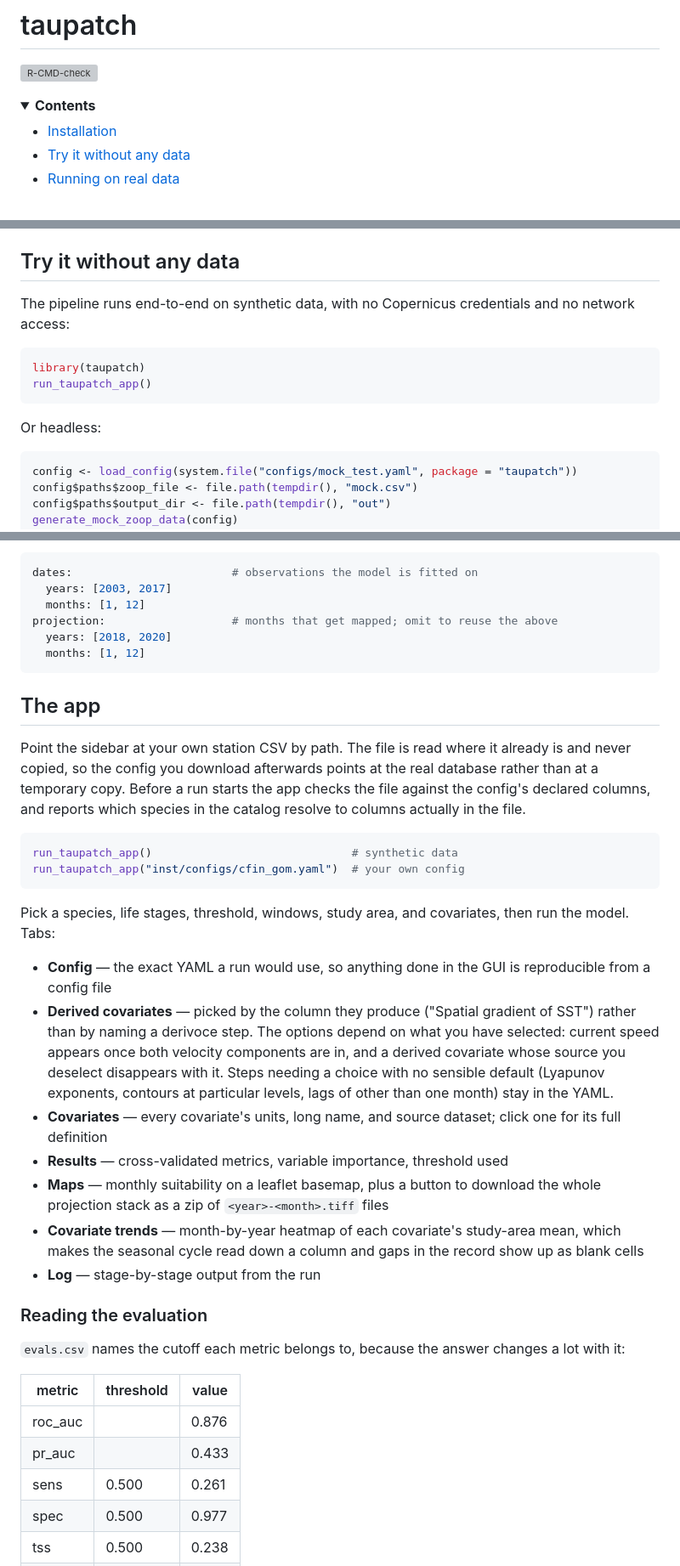
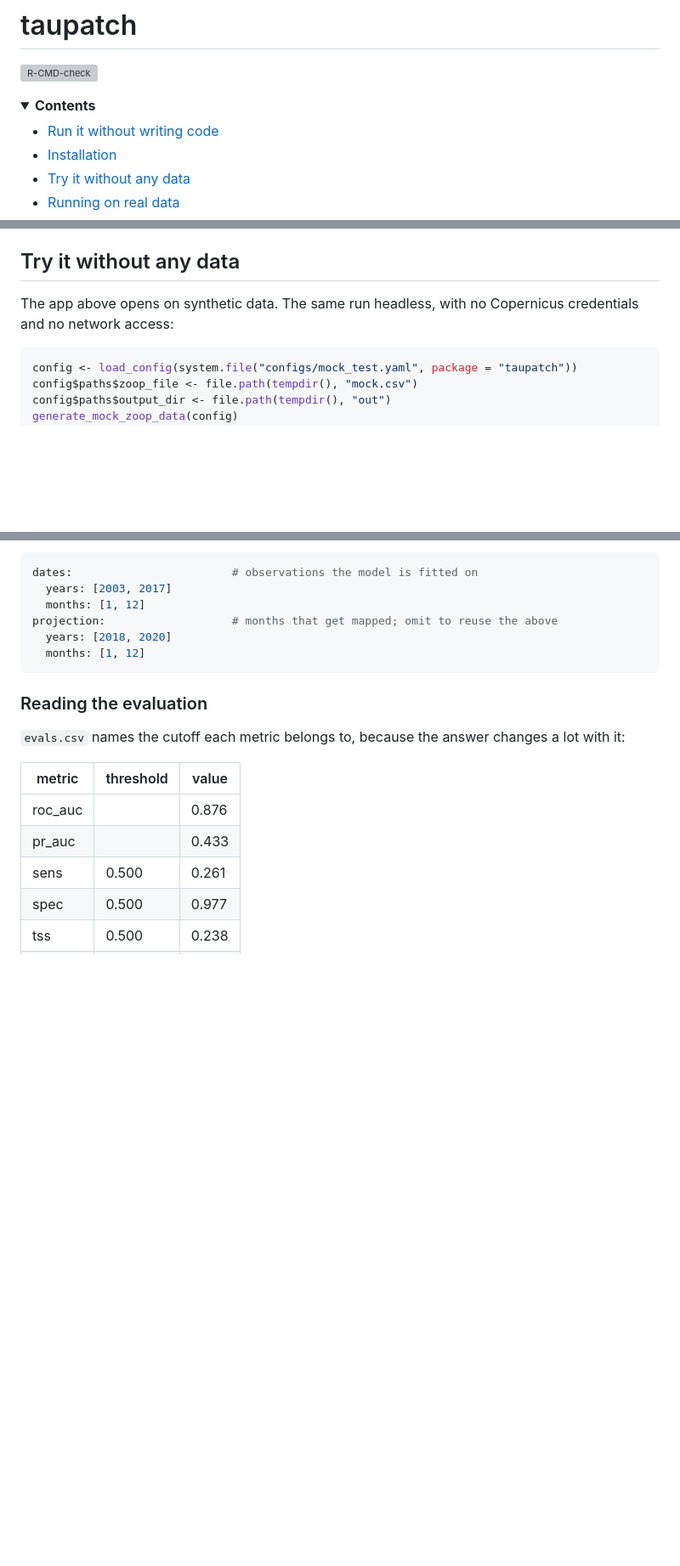
Before and after one commit to chross22/taupatch, a Markdown page: README.md, 3 parts joined by grey strips. Shown at 85% size. Rendered like a GitHub page; folded sections open; blank space fills up the shorter version; grey boxes are pictures that could not be loaded.

````diff
--- a/README.md
+++ b/README.md
@@ -7,6 +7,7 @@
 <details>
 <summary><b>Contents</b></summary>
 
+- [Run it without writing code](#run-it-without-writing-code)
 - [Installation](#installation)
 - [Try it without any data](#try-it-without-any-data)
 - [Running on real data](#running-on-real-data)
@@ -80,15 +125,8 @@ The Shiny app additionally needs `shiny`, `leaflet`, and `shinyFiles`.
 
 ## Try it without any data
 
-The pipeline runs end-to-end on synthetic data, with no Copernicus credentials
-and no network access:
-
-```r
-library(taupatch)
-run_taupatch_app()
-```
-
-Or headless:
+The app above opens on synthetic data. The same run headless, with no Copernicus
+credentials and no network access:
 
 ```r
 config <- load_config(system.file("configs/mock_test.yaml", package = "taupatch"))
@@ -644,40 +683,6 @@ projection:                   # months that get mapped; omit to reuse the above
   months: [1, 12]
 ```
 
-## The app
-
-Point the sidebar at your own station CSV by path. The file is read where it
-already is and never copied, so the config you download afterwards points at the
-real database rather than at a temporary copy. Before a run starts the app checks
-the file against the config's declared columns, and reports which species in the
-catalog resolve to columns actually in the file.
-
-```r
-run_taupatch_app()                              # synthetic data
-run_taupatch_app("inst/configs/cfin_gom.yaml")  # your own config
-```
-
-Pick a species, life stages, threshold, windows, study area, and covariates, then
-run the model. Tabs:
-
-- **Config** — the exact YAML a run would use, so anything done in the GUI is
-  reproducible from a config file
-- **Derived covariates** — picked by the column they produce ("Spatial gradient
-  of SST") rather than by naming a derivoce step. The options depend on what you
-  have selected: current speed appears once both velocity components are in, and
-  a derived covariate whose source you deselect disappears with it. Steps needing
-  a choice with no sensible default (Lyapunov exponents, contours at particular
-  levels, lags of other than one month) stay in the YAML.
-- **Covariates** — every covariate's units, long name, and source dataset; click
-  one for its full definition
-- **Results** — cross-validated metrics, variable importance, threshold used
-- **Maps** — monthly suitability on a leaflet basemap, plus a button to download
-  the whole projection stack as a zip of `<year>-<month>.tiff` files
-- **Covariate trends** — month-by-year heatmap of each covariate's study-area
-  mean, which makes the seasonal cycle read down a column and gaps in the record
-  show up as blank cells
-- **Log** — stage-by-stage output from the run
-
 ### Reading the evaluation
 
 `evals.csv` names the cutoff each metric belongs to, because the answer changes
````
Also changed, not shown: other parts of README.md (+47 -2 lines).
